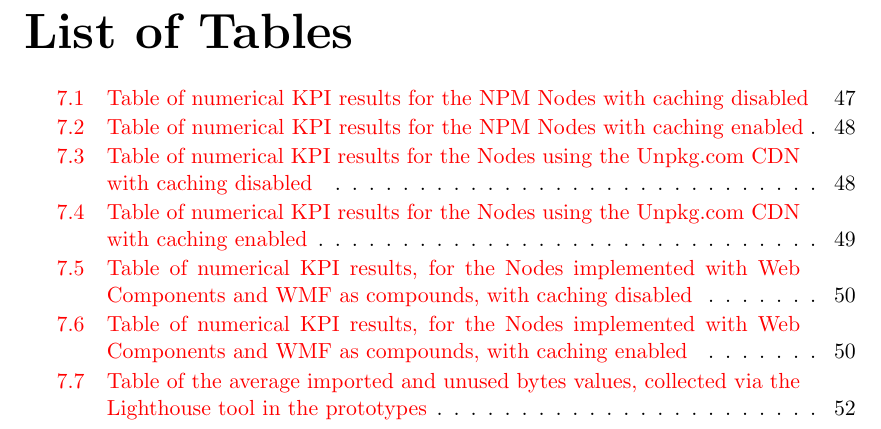
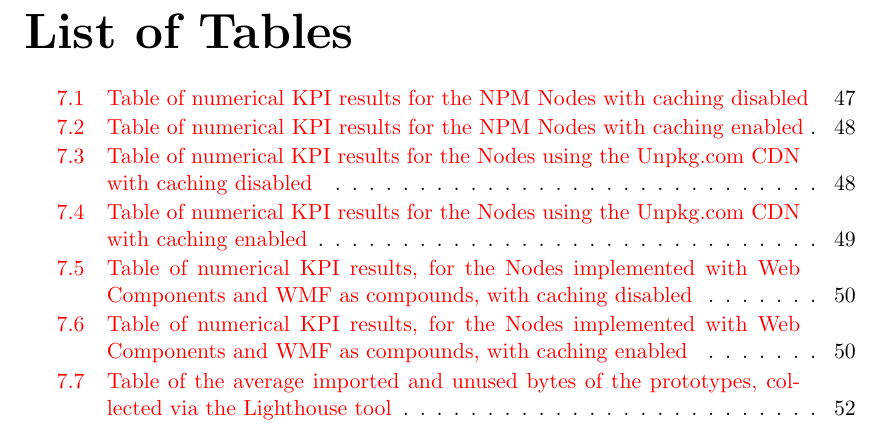
Before and after one commit to viktorsperling/master_thesis, a LaTeX thesis (doc/main.tex, which reads doc/Chapters/07_Chapter7.tex): part of page 72 of 76, cut so that both start at the same text. The pictures show the PDF file doc/main.pdf that the author committed with the source.

Commit message:
Edit chapter 6 - table caption

```diff
--- a/doc/Chapters/07_Chapter7.tex
+++ b/doc/Chapters/07_Chapter7.tex
@@ -542,7 +542,7 @@ The given data was gathered based on the previously introduced prototypes and th
 
 \begin{longtable}[c]{*{4}{p{\mycolwidthtwo}}}
 
-	\caption{Table of the average imported and unused bytes values, collected via the Lighthouse tool in the prototypes}
+	\caption{Table of the average imported and unused bytes of the prototypes, collected via the Lighthouse tool}
 	\label{tab:lighthouse_used_report} \\
 
 	\toprule
```
Also changed, not shown: doc/main.pdf.
